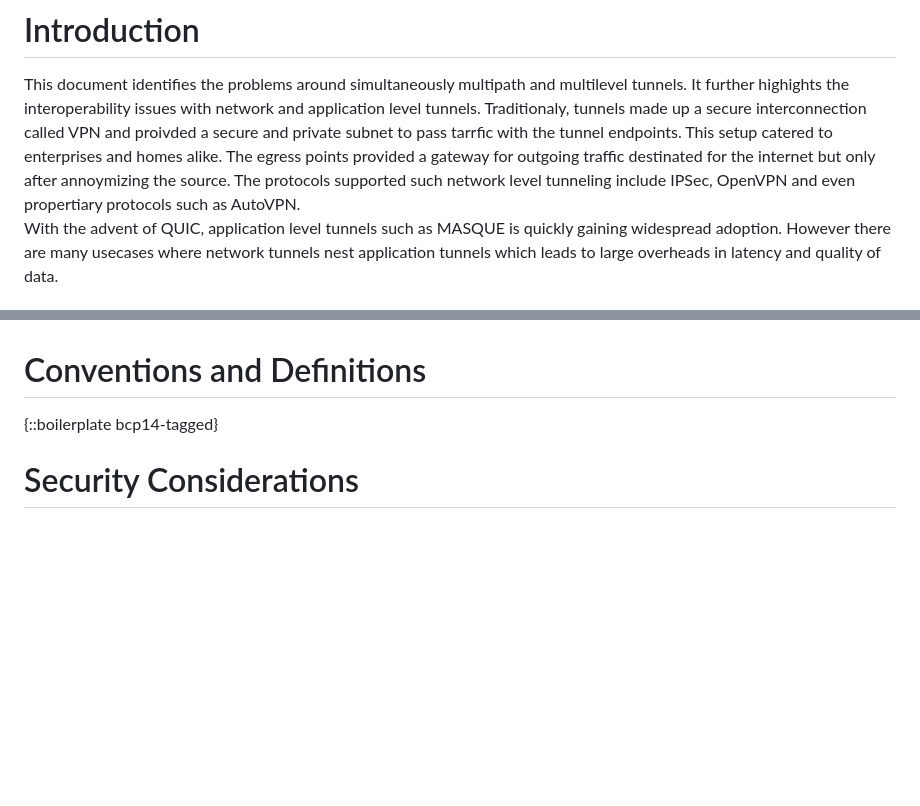
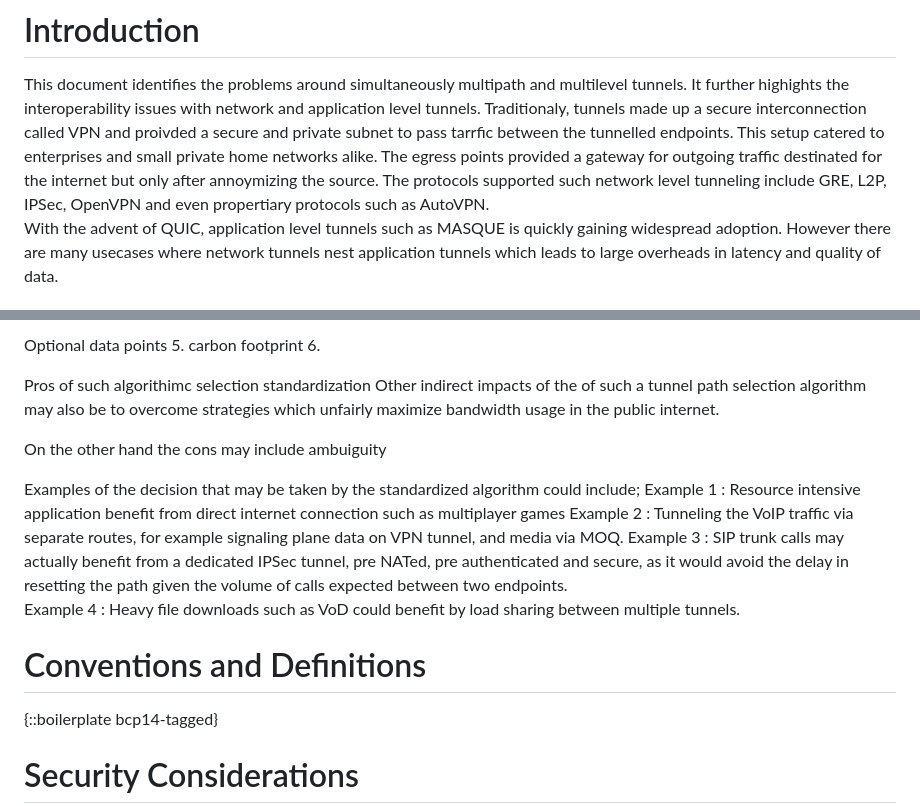
Before and after one commit to altanai/tunnel-path-selection, a Markdown page: draft-altanai-tsv-multipath_nested_tunnels.md, 2 parts joined by grey strips. Rendered like a GitHub page; blank space fills up the shorter version.

```diff
--- a/draft-altanai-tsv-multipath_nested_tunnels.md
+++ b/draft-altanai-tsv-multipath_nested_tunnels.md
@@ -44,7 +44,7 @@ TODO Abstract
 # Introduction
 
 This document identifies the problems around simultaneously multipath and multilevel tunnels. It further highights the interoperability issues with network and application level tunnels.
-Traditionaly, tunnels made up a secure interconnection called VPN and proivded a secure and private subnet to pass tarrfic with the tunnel endpoints. This setup catered to enterprises and homes alike. The egress points provided a gateway for outgoing traffic destinated for the internet but only after annoymizing the source. The protocols supported such network level tunneling include IPSec, OpenVPN and even propertiary protocols such as AutoVPN.
+Traditionaly, tunnels made up a secure interconnection called VPN and proivded a secure and private subnet to pass tarrfic between the tunnelled endpoints. This setup catered to enterprises and small private home networks alike. The egress points provided a gateway for outgoing traffic destinated for the internet but only after annoymizing the source. The protocols supported such network level tunneling include GRE, L2P, IPSec, OpenVPN and even propertiary protocols such as AutoVPN.
 With the advent of  QUIC, application level tunnels such as MASQUE is quickly gaining widespread adoption. However there are many usecases where network tunnels nest application tunnels which leads to large overheads in latency and quality of data.
 
 ## Path discovery and resulting conflicts
@@ -76,3 +118,19 @@ Standardized Path selection decision making making algorithm would ensure same t
+Optional data points
+5. carbon footprint
+6.
+
+Pros of such algorithimc selection standardization
+Other indirect impacts of the  of such a tunnel path selection algorithm may also be to overcome strategies which unfairly maximize bandwidth usage in the public internet.
+
+On the other hand the cons may include
+ambuiguity
+
+
+Examples of the decision that may be taken by the standardized algorithm could include;
+Example 1 : Resource intensive application benefit from direct internet connection such as multiplayer games
+Example 2 : Tunneling the VoIP traffic via separate routes, for example signaling plane data on VPN tunnel, and media via MOQ.
+Example 3 : SIP trunk calls may actually benefit from a dedicated IPSec tunnel, pre NATed, pre authenticated and secure, as it would avoid the delay in resetting the path given the volume of calls expected between two endpoints.
+Example 4 : Heavy file downloads such as VoD could benefit by load sharing between multiple tunnels.
 
 # Conventions and Definitions
 
```
Also changed, not shown: other parts of draft-altanai-tsv-multipath_nested_tunnels.md (+46 -4 lines).
